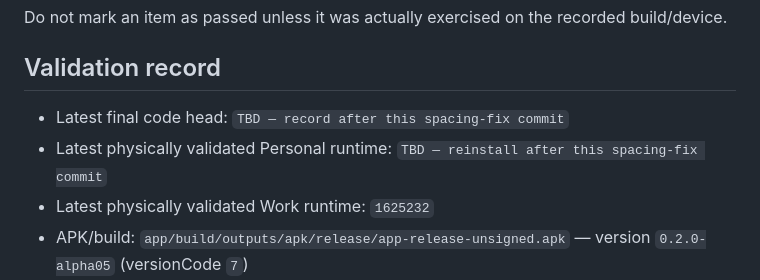
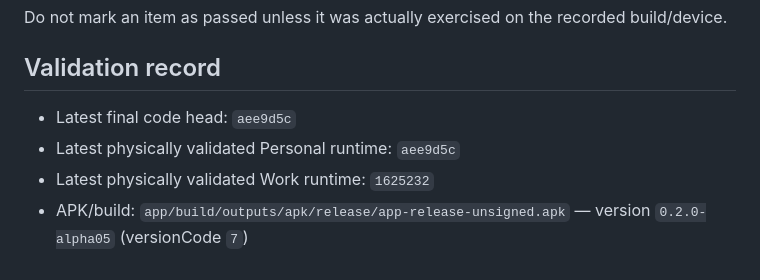
Before and after one commit to Stem0794/harbor, a Markdown page: docs/design/PR6_FINAL_VALIDATION_CHECKLIST.md, the part around the change. Drawn GitHub-style.

Commit message:
Record Personal hero spacing validation

```diff
--- a/docs/design/PR6_FINAL_VALIDATION_CHECKLIST.md
+++ b/docs/design/PR6_FINAL_VALIDATION_CHECKLIST.md
@@ -6,8 +6,8 @@ Do not mark an item as passed unless it was actually exercised on the recorded b
 
 ## Validation record
 
-- Latest final code head: `TBD — record after this spacing-fix commit`
-- Latest physically validated Personal runtime: `TBD — reinstall after this spacing-fix commit`
+- Latest final code head: `aee9d5c`
+- Latest physically validated Personal runtime: `aee9d5c`
 - Latest physically validated Work runtime: `1625232`
 - APK/build: `app/build/outputs/apk/release/app-release-unsigned.apk` — version `0.2.0-alpha05` (versionCode `7`)
 - Date: `2026-08-13`
```
